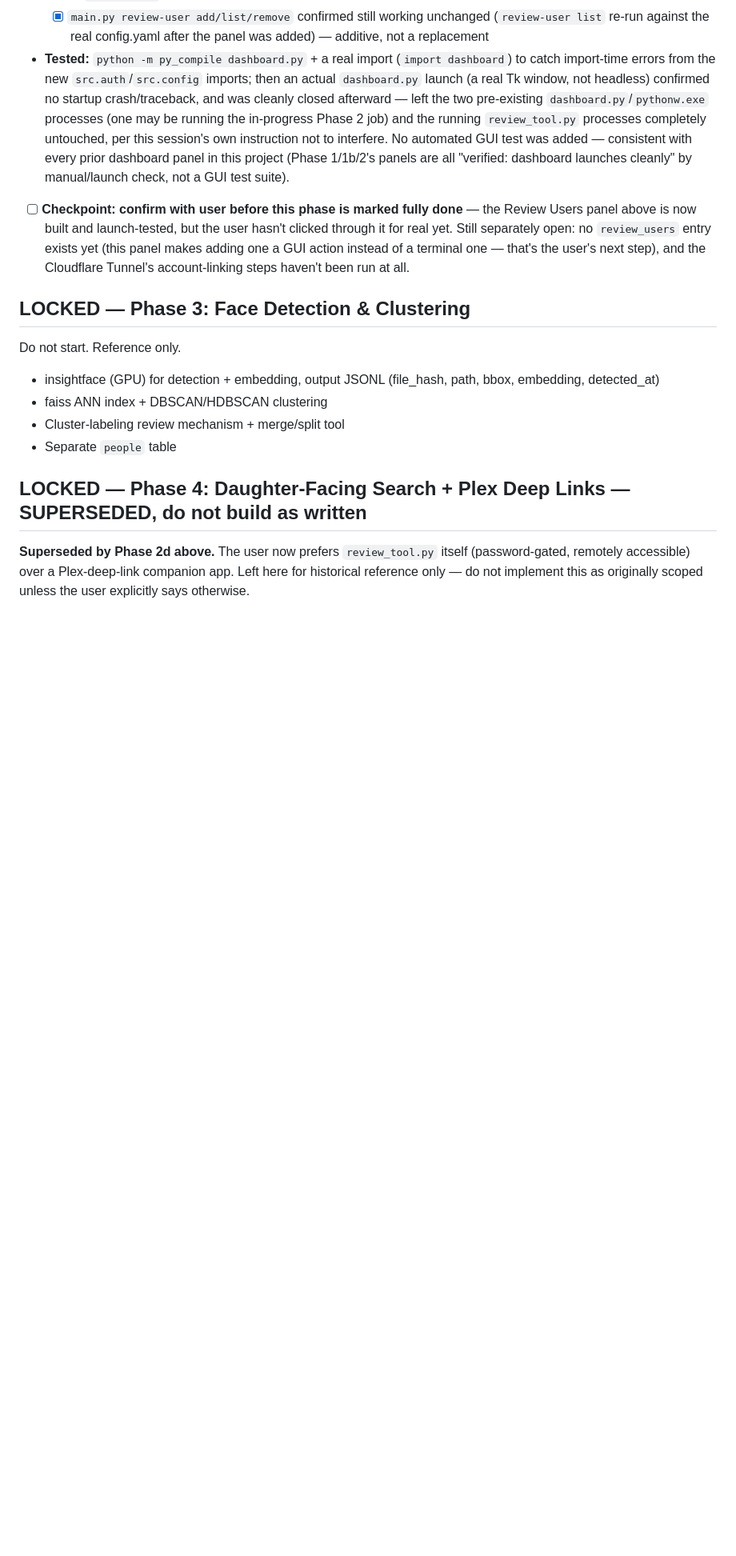
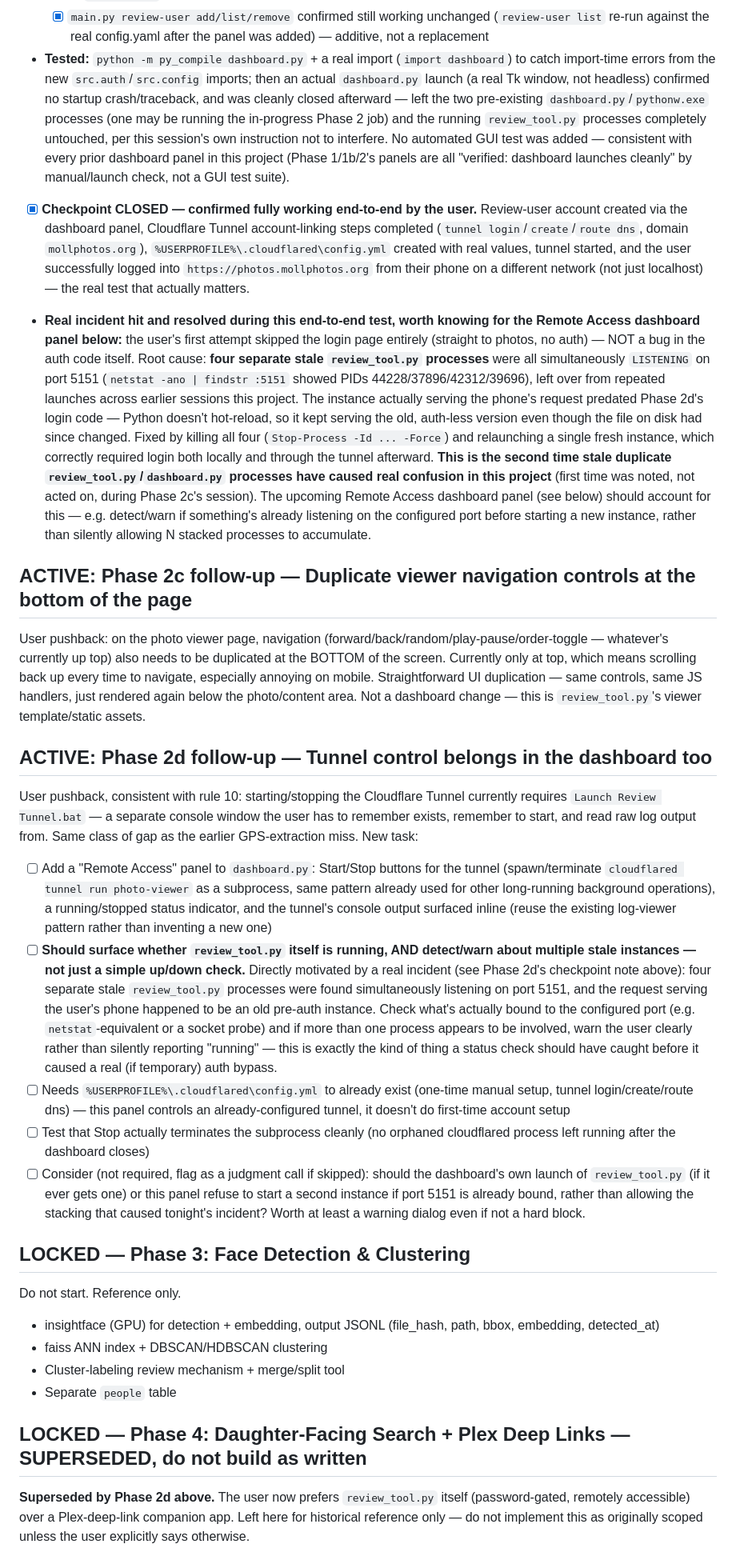
Before and after one commit to danemoll-jpg/photo-organizer, a Markdown page: TODO.md, the part around the change. Shown at 80% size. Rendered like a GitHub page; blank space fills up the shorter version.

Commit message:
Update CLAUDE.md/TODO.md ahead of Remote Access panel + viewer nav follow-up
Documents tonight's incident (four stale review_tool.py processes on
port 5151, one predating Phase 2d's login code, causing a temporary
auth bypass on the phone/tunnel test) and scopes the two follow-up
tasks: a dashboard Remote Access panel (tunnel start/stop + port-bound
process detection) and duplicating the viewer nav controls at the
bottom of review_tool.py's photo viewer page.

```diff
--- a/TODO.md
+++ b/TODO.md
@@ -174,7 +174,19 @@ User prefers `review_tool.py` over Plex's own interface. Rather than Phase 4's o
   - [x] Calls the exact same underlying functions the CLI already uses (`add_or_update_review_user`/`remove_review_user`/`list_review_usernames` in `src/config.py`, `hash_password` in `src/auth.py`) — no duplicated validation/hashing logic, per rule 7
   - [x] `main.py review-user add/list/remove` confirmed still working unchanged (`review-user list` re-run against the real config.yaml after the panel was added) — additive, not a replacement
 - **Tested:** `python -m py_compile dashboard.py` + a real import (`import dashboard`) to catch import-time errors from the new `src.auth`/`src.config` imports; then an actual `dashboard.py` launch (a real Tk window, not headless) confirmed no startup crash/traceback, and was cleanly closed afterward — left the two pre-existing `dashboard.py`/`pythonw.exe` processes (one may be running the in-progress Phase 2 job) and the running `review_tool.py` processes completely untouched, per this session's own instruction not to interfere. No automated GUI test was added — consistent with every prior dashboard panel in this project (Phase 1/1b/2's panels are all "verified: dashboard launches cleanly" by manual/launch check, not a GUI test suite).
-- [ ] **Checkpoint: confirm with user before this phase is marked fully done** — the Review Users panel above is now built and launch-tested, but the user hasn't clicked through it for real yet. Still separately open: no `review_users` entry exists yet (this panel makes adding one a GUI action instead of a terminal one — that's the user's next step), and the Cloudflare Tunnel's account-linking steps haven't been run at all.
+- [x] **Checkpoint CLOSED — confirmed fully working end-to-end by the user.** Review-user account created via the dashboard panel, Cloudflare Tunnel account-linking steps completed (`tunnel login`/`create`/`route dns`, domain `mollphotos.org`), `%USERPROFILE%\.cloudflared\config.yml` created with real values, tunnel started, and the user successfully logged into `https://photos.mollphotos.org` from their phone on a different network (not just localhost) — the real test that actually matters.
+- **Real incident hit and resolved during this end-to-end test, worth knowing for the Remote Access dashboard panel below:** the user's first attempt skipped the login page entirely (straight to photos, no auth) — NOT a bug in the auth code itself. Root cause: **four separate stale `review_tool.py` processes** were all simultaneously `LISTENING` on port 5151 (`netstat -ano | findstr :5151` showed PIDs 44228/37896/42312/39696), left over from repeated launches across earlier sessions this project. The instance actually serving the phone's request predated Phase 2d's login code — Python doesn't hot-reload, so it kept serving the old, auth-less version even though the file on disk had since changed. Fixed by killing all four (`Stop-Process -Id ... -Force`) and relaunching a single fresh instance, which correctly required login both locally and through the tunnel afterward. **This is the second time stale duplicate `review_tool.py`/`dashboard.py` processes have caused real confusion in this project** (first time was noted, not acted on, during Phase 2c's session). The upcoming Remote Access dashboard panel (see below) should account for this — e.g. detect/warn if something's already listening on the configured port before starting a new instance, rather than silently allowing N stacked processes to accumulate.
+
+## ACTIVE: Phase 2c follow-up — Duplicate viewer navigation controls at the bottom of the page
+User pushback: on the photo viewer page, navigation (forward/back/random/play-pause/order-toggle — whatever's currently up top) also needs to be duplicated at the BOTTOM of the screen. Currently only at top, which means scrolling back up every time to navigate, especially annoying on mobile. Straightforward UI duplication — same controls, same JS handlers, just rendered again below the photo/content area. Not a dashboard change — this is `review_tool.py`'s viewer template/static assets.
+
+## ACTIVE: Phase 2d follow-up — Tunnel control belongs in the dashboard too
+User pushback, consistent with rule 10: starting/stopping the Cloudflare Tunnel currently requires `Launch Review Tunnel.bat` — a separate console window the user has to remember exists, remember to start, and read raw log output from. Same class of gap as the earlier GPS-extraction miss. New task:
+- [ ] Add a "Remote Access" panel to `dashboard.py`: Start/Stop buttons for the tunnel (spawn/terminate `cloudflared tunnel run photo-viewer` as a subprocess, same pattern already used for other long-running background operations), a running/stopped status indicator, and the tunnel's console output surfaced inline (reuse the existing log-viewer pattern rather than inventing a new one)
+- [ ] **Should surface whether `review_tool.py` itself is running, AND detect/warn about multiple stale instances — not just a simple up/down check.** Directly motivated by a real incident (see Phase 2d's checkpoint note above): four separate stale `review_tool.py` processes were found simultaneously listening on port 5151, and the request serving the user's phone happened to be an old pre-auth instance. Check what's actually bound to the configured port (e.g. `netstat`-equivalent or a socket probe) and if more than one process appears to be involved, warn the user clearly rather than silently reporting "running" — this is exactly the kind of thing a status check should have caught before it caused a real (if temporary) auth bypass.
+- [ ] Needs `%USERPROFILE%\.cloudflared\config.yml` to already exist (one-time manual setup, tunnel login/create/route dns) — this panel controls an already-configured tunnel, it doesn't do first-time account setup
+- [ ] Test that Stop actually terminates the subprocess cleanly (no orphaned cloudflared process left running after the dashboard closes)
+- [ ] Consider (not required, flag as a judgment call if skipped): should the dashboard's own launch of `review_tool.py` (if it ever gets one) or this panel refuse to start a second instance if port 5151 is already bound, rather than allowing the stacking that caused tonight's incident? Worth at least a warning dialog even if not a hard block.
 
 ## LOCKED — Phase 3: Face Detection & Clustering
 Do not start. Reference only.
```
Also changed, not shown: CLAUDE.md (+2 -0 lines).
